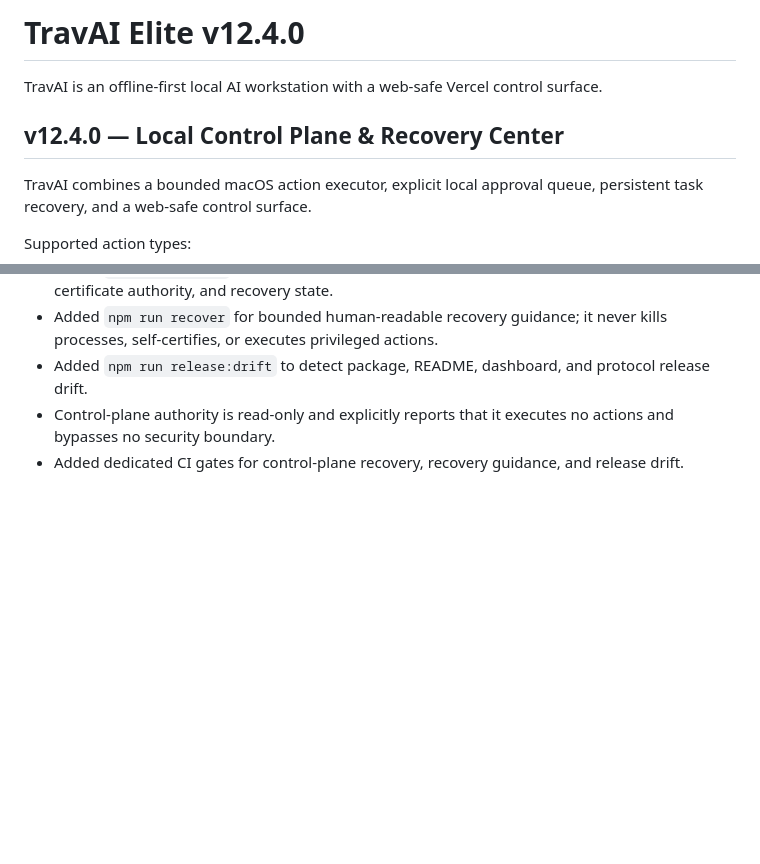
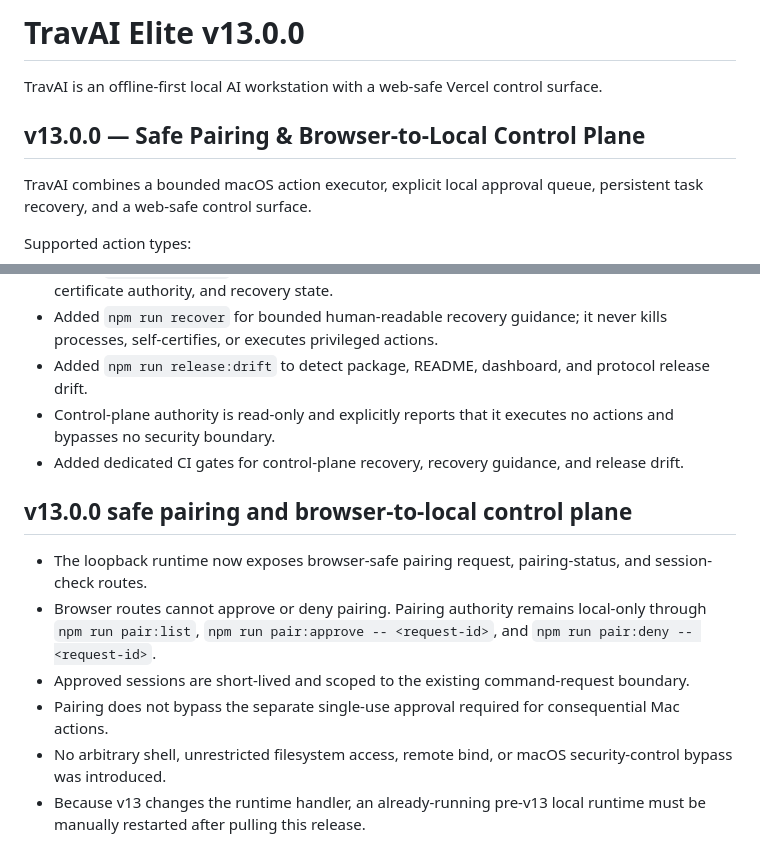
Before and after one commit to tmbstartkleen-svg/TravAI, a Markdown page: README.md, 2 parts joined by grey strips. GitHub-like rendering; blank space fills up the shorter version.

Commit message:
Document TravAI v13 safe pairing milestone

```diff
--- a/README.md
+++ b/README.md
@@ -1,8 +1,8 @@
-# TravAI Elite v12.4.0
+# TravAI Elite v13.0.0
 
 TravAI is an offline-first local AI workstation with a web-safe Vercel control surface.
 
-## v12.4.0 — Local Control Plane & Recovery Center
+## v13.0.0 — Safe Pairing & Browser-to-Local Control Plane
 TravAI combines a bounded macOS action executor, explicit local approval queue, persistent task recovery, and a web-safe control surface.
 
 Supported action types:
@@ -362,3 +362,12 @@ The Vercel surface remains a control/request interface. Actual Mac actions execu
 - Added `npm run release:drift` to detect package, README, dashboard, and protocol release drift.
 - Control-plane authority is read-only and explicitly reports that it executes no actions and bypasses no security boundary.
 - Added dedicated CI gates for control-plane recovery, recovery guidance, and release drift.
+
+
+## v13.0.0 safe pairing and browser-to-local control plane
+- The loopback runtime now exposes browser-safe pairing request, pairing-status, and session-check routes.
+- Browser routes cannot approve or deny pairing. Pairing authority remains local-only through `npm run pair:list`, `npm run pair:approve -- <request-id>`, and `npm run pair:deny -- <request-id>`.
+- Approved sessions are short-lived and scoped to the existing command-request boundary.
+- Pairing does not bypass the separate single-use approval required for consequential Mac actions.
+- No arbitrary shell, unrestricted filesystem access, remote bind, or macOS security-control bypass was introduced.
+- Because v13 changes the runtime handler, an already-running pre-v13 local runtime must be manually restarted after pulling this release.
```
